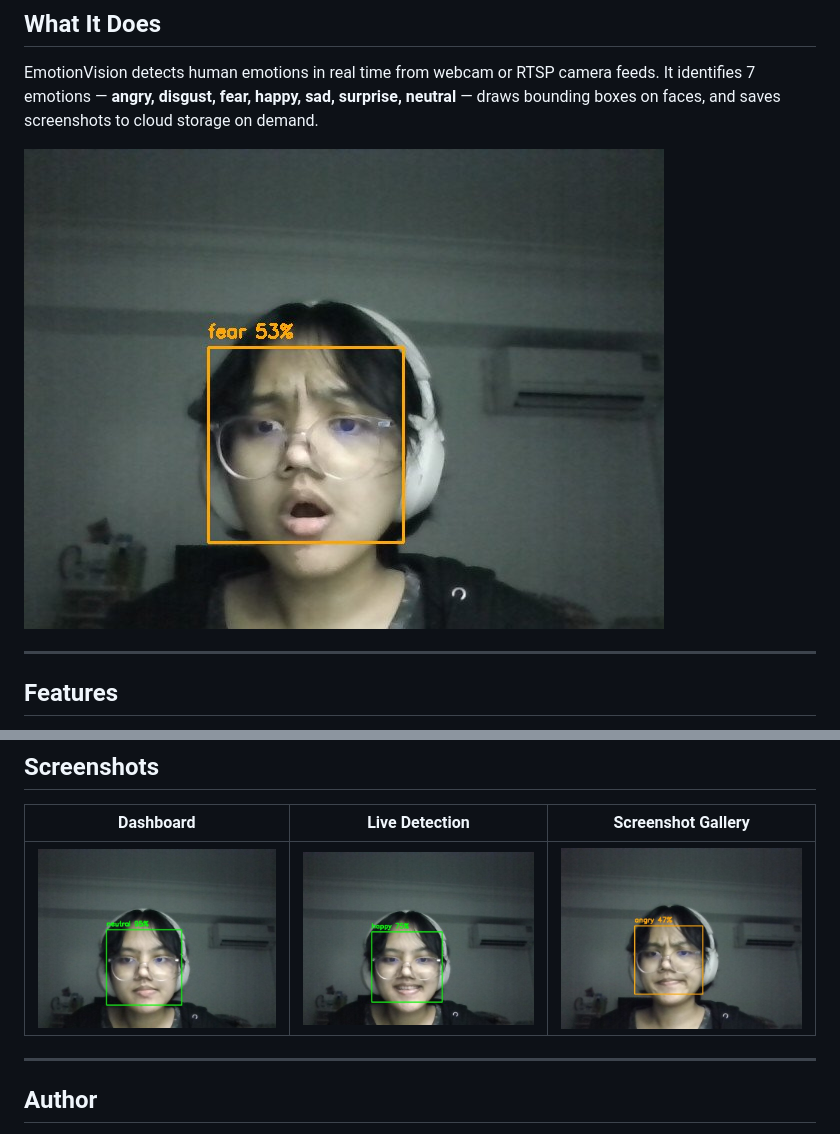
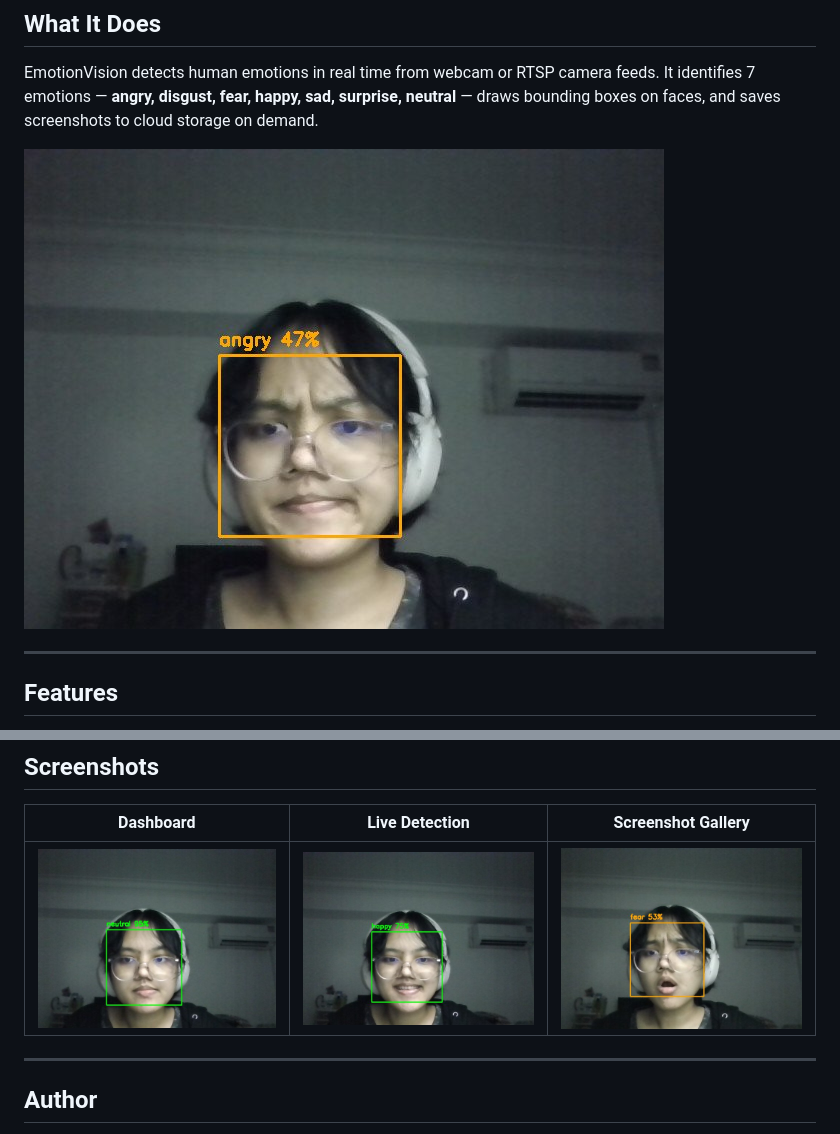
Before and after one commit to khine282/emotionvision, a Markdown page: README.md, 2 parts joined by grey strips. Drawn GitHub-style.

Commit message:
update README and docs images

```diff
--- a/README.md
+++ b/README.md
@@ -10,7 +10,7 @@ Built with FastAPI, TensorFlow, OpenCV, and Supabase — designed as a full-stac
 
 EmotionVision detects human emotions in real time from webcam or RTSP camera feeds. It identifies 7 emotions — **angry, disgust, fear, happy, sad, surprise, neutral** — draws bounding boxes on faces, and saves screenshots to cloud storage on demand.
 
-![EmotionVision Dashboard](docs/manual_mainGate1_20260317_015335_376.jpg)
+![EmotionVision Dashboard](docs/manual_mainGate1_20260317_015319_022.jpg)
 
 ---
 
@@ -221,7 +221,7 @@ The API is deployed on [Render](https://render.com) (free tier).
 
 | Dashboard | Live Detection | Screenshot Gallery |
 |-----------|---------------|-------------------|
-| ![Dashboard](docs/manual_mainGate1_20260317_014644_166.jpg) | ![Detection](docs/manual_mainGate1_20260317_014651_188.jpg) | ![Gallery](docs/manual_mainGate1_20260317_015319_022.jpg) |
+| ![Dashboard](docs/manual_mainGate1_20260317_014644_166.jpg) | ![Detection](docs/manual_mainGate1_20260317_014651_188.jpg) | ![Gallery](docs/manual_mainGate1_20260317_015335_376.jpg) |
 
 ---
 
```
